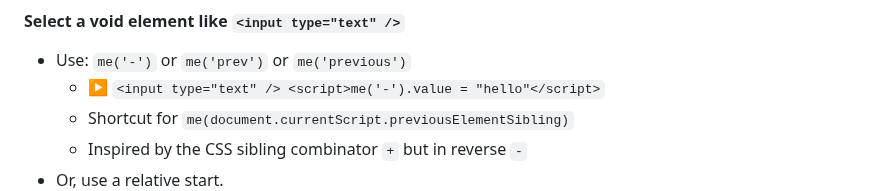
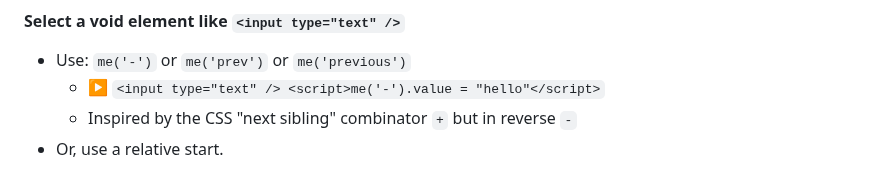
Before and after one commit to gnat/surreal, a Markdown page: README.md, the part around one of its changes. Drawn GitHub-style.

Commit message:
Cleaned up note about "previous" selector

```diff
--- a/README.md
+++ b/README.md
@@ -374,6 +374,5 @@ me().on("click", async event => {
 #### Select a void element like `<input type="text" />`
 * Use: `me('-')` or `me('prev')` or `me('previous')`
   * ▶️ `<input type="text" /> <script>me('-').value = "hello"</script>`
-  * Shortcut for `me(document.currentScript.previousElementSibling)`
-  * Inspired by the CSS sibling combinator `+` but in reverse `-`
+  * Inspired by the CSS "next sibling" combinator `+` but in reverse `-`
 * Or, use a relative start.
```
Also changed, not shown: other parts of README.md (+1 -1 lines).
